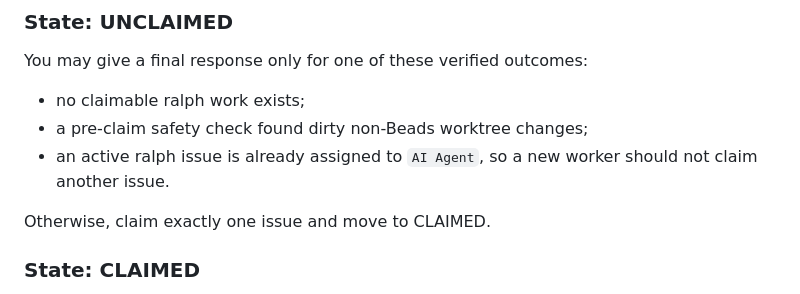
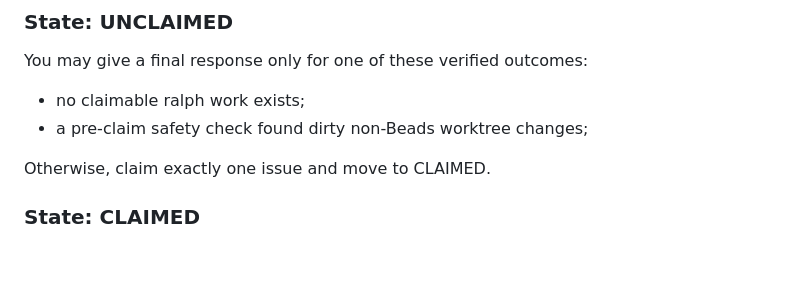
Before and after one commit to jorgengundersen/afk, a Markdown page: PROMPT.md, the part around the change. GitHub-like rendering; blank space fills up the shorter version.

Commit message:
docs(prompt): remove active-assignee final outcome

```diff
--- a/PROMPT.md
+++ b/PROMPT.md
@@ -12,7 +12,6 @@ You may give a final response only for one of these verified outcomes:
 
 - no claimable ralph work exists;
 - a pre-claim safety check found dirty non-Beads worktree changes;
-- an active ralph issue is already assigned to `AI Agent`, so a new worker should not claim another issue.
 
 Otherwise, claim exactly one issue and move to CLAIMED.
 
```
